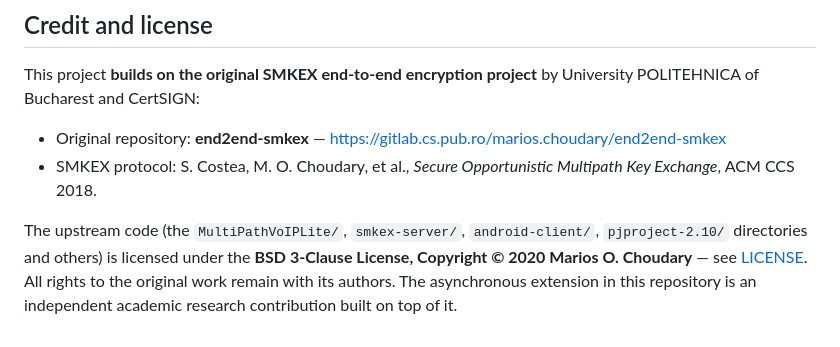
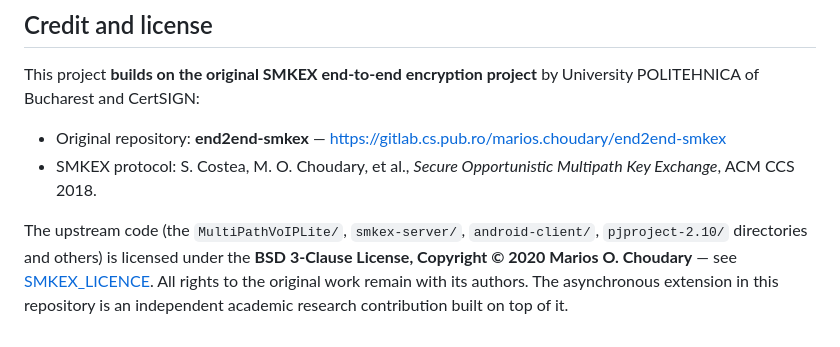
Before and after one commit to vladcomarlau/async-smkex, a Markdown page: README.md, the part around the change. GitHub-like rendering.

```diff
--- a/README.md
+++ b/README.md
@@ -97,6 +97,6 @@ University POLITEHNICA of Bucharest and CertSIGN:
 
 The upstream code (the `MultiPathVoIPLite/`, `smkex-server/`, `android-client/`,
 `pjproject-2.10/` directories and others) is licensed under the **BSD 3-Clause
-License, Copyright © 2020 Marios O. Choudary** — see [LICENSE](SMKEX_LICENCE). All rights
+License, Copyright © 2020 Marios O. Choudary** — see [SMKEX_LICENCE](SMKEX_LICENCE). All rights
 to the original work remain with its authors. The asynchronous extension in this
 repository is an independent academic research contribution built on top of it.
```
